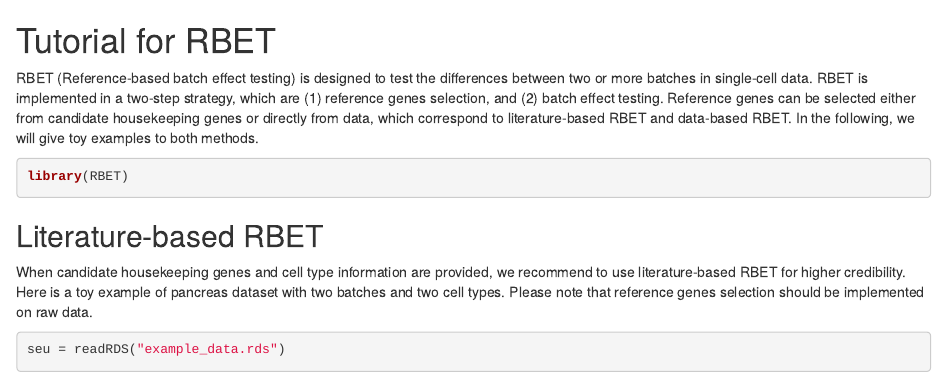
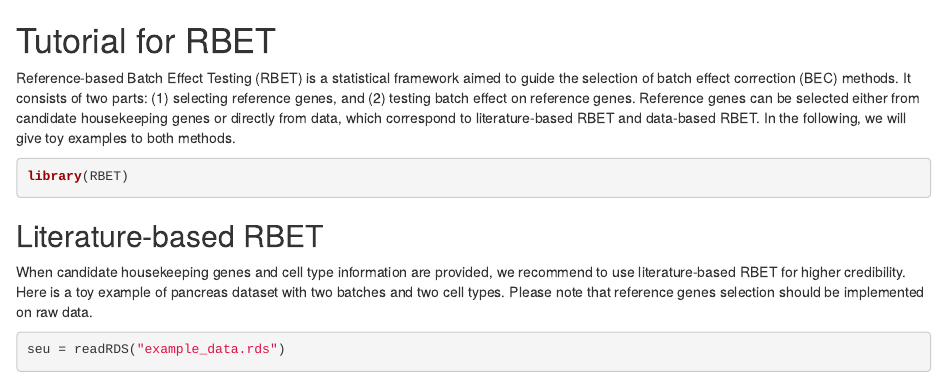
Before and after one commit to zlyx26/RBET, an R Markdown document (Tutorial.Rmd): the page in a window 1100 px wide, from its top. Rendered offline with R 4.5, knitr and Pandoc, with nearby package versions; some code elsewhere in the file could not run offline; common packages that the code uses without loading them are loaded.

Commit message:
first commit

````diff
--- a/Tutorial.Rmd
+++ b/Tutorial.Rmd
@@ -1,6 +1,6 @@
 # Tutorial for RBET
 
-RBET (Reference-based batch effect testing) is designed to test the differences between two or more batches in single-cell data. RBET is implemented in a two-step strategy, which are (1) reference genes selection, and (2) batch effect testing. Reference genes can be selected either from candidate housekeeping genes or directly from data, which correspond to literature-based RBET and data-based RBET. In the following, we will give toy examples to both methods.
+Reference-based Batch Effect Testing (RBET) is a statistical framework aimed to guide the selection of batch effect correction (BEC) methods. It consists of two parts: (1) selecting reference genes, and (2) testing batch effect on reference genes. Reference genes can be selected either from candidate housekeeping genes or directly from data, which correspond to literature-based RBET and data-based RBET. In the following, we will give toy examples to both methods.
 
 ```{r load}
 library(RBET)
````
Also changed, not shown: README.md.
